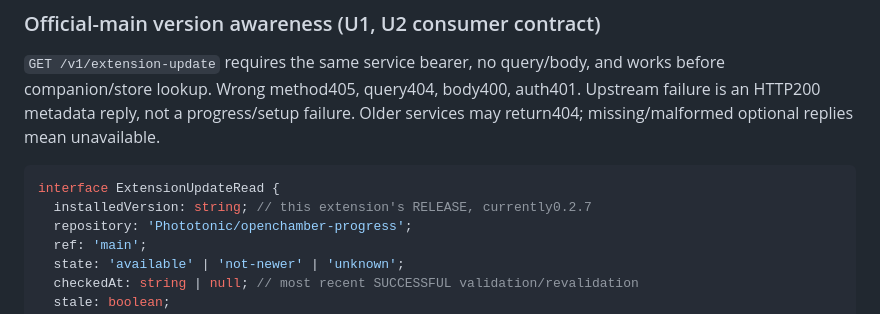
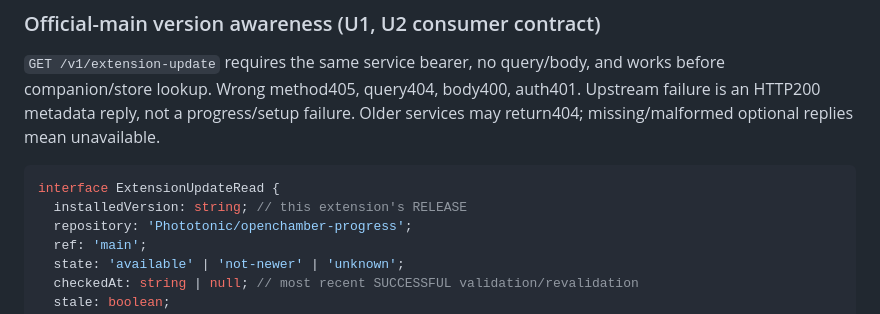
Before and after one commit to Phototonic/openchamber-progress, a Markdown page: docs/contracts.md, the part around the change. Rendered like a GitHub page.

Commit message:
docs: keep version contract tied to release metadata

````diff
--- a/docs/contracts.md
+++ b/docs/contracts.md
@@ -82,7 +82,7 @@ Older services may return404; missing/malformed optional replies mean unavailabl
 
 ```ts
 interface ExtensionUpdateRead {
-  installedVersion: string; // this extension's RELEASE, currently0.2.7
+  installedVersion: string; // this extension's RELEASE
   repository: 'Phototonic/openchamber-progress';
   ref: 'main';
   state: 'available' | 'not-newer' | 'unknown';
````
